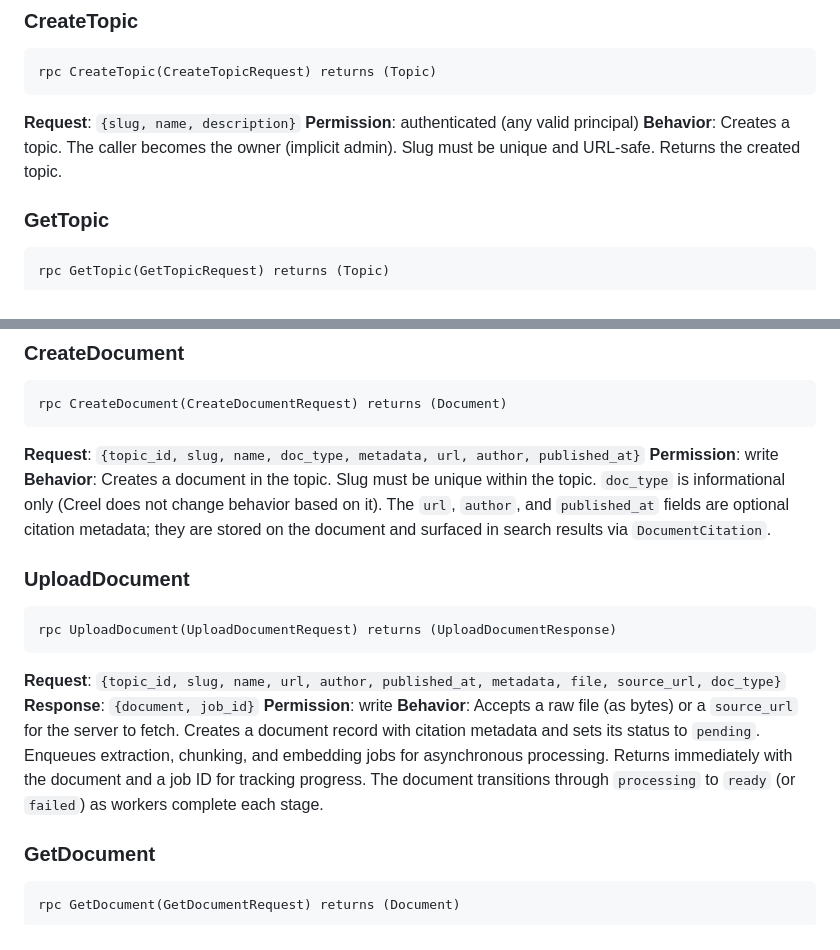
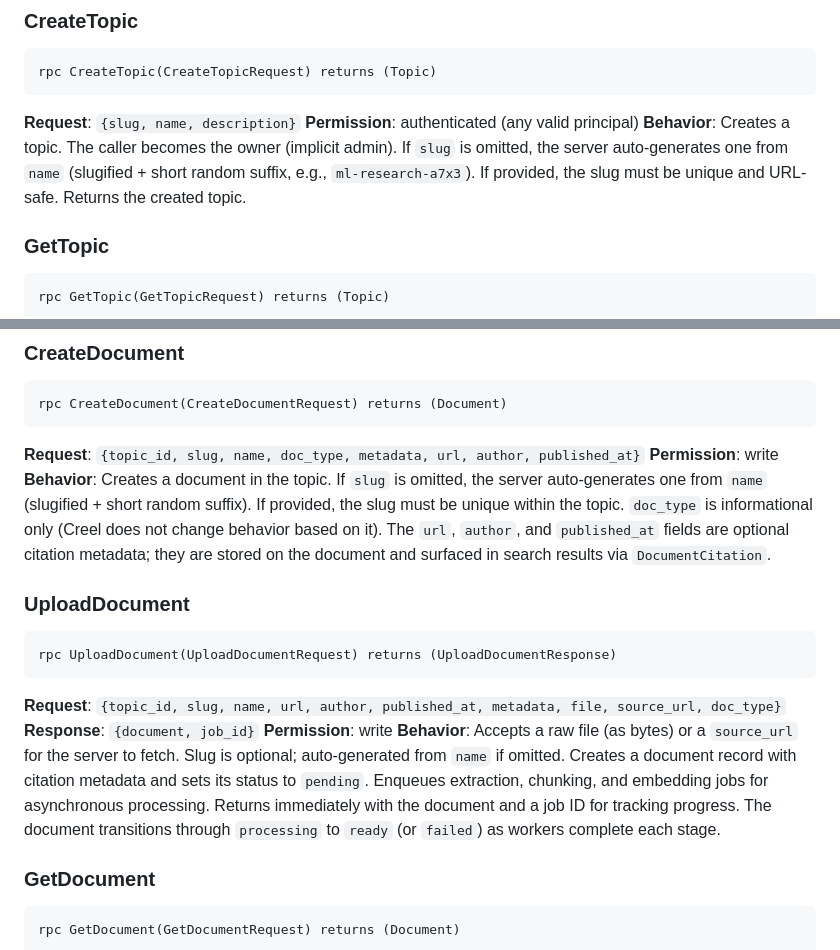
Before and after one commit to Tight-Line/creel, a Markdown page: docs/API_REFERENCE.md, 2 parts joined by grey strips. Drawn GitHub-style.

Commit message:
Make slugs optional with auto-generation from name
Topic and document slugs are now auto-generated (slugified name + short
random suffix) when omitted. Explicit slugs still work for users who
want human-readable addresses.

```diff
--- a/docs/API_REFERENCE.md
+++ b/docs/API_REFERENCE.md
@@ -18,7 +18,7 @@ rpc CreateTopic(CreateTopicRequest) returns (Topic)
 
 **Request**: `{slug, name, description}`
 **Permission**: authenticated (any valid principal)
-**Behavior**: Creates a topic. The caller becomes the owner (implicit admin). Slug must be unique and URL-safe. Returns the created topic.
+**Behavior**: Creates a topic. The caller becomes the owner (implicit admin). If `slug` is omitted, the server auto-generates one from `name` (slugified + short random suffix, e.g., `ml-research-a7x3`). If provided, the slug must be unique and URL-safe. Returns the created topic.
 
 ### GetTopic
 
@@ -104,7 +104,7 @@ rpc CreateDocument(CreateDocumentRequest) returns (Document)
 
 **Request**: `{topic_id, slug, name, doc_type, metadata, url, author, published_at}`
 **Permission**: write
-**Behavior**: Creates a document in the topic. Slug must be unique within the topic. `doc_type` is informational only (Creel does not change behavior based on it). The `url`, `author`, and `published_at` fields are optional citation metadata; they are stored on the document and surfaced in search results via `DocumentCitation`.
+**Behavior**: Creates a document in the topic. If `slug` is omitted, the server auto-generates one from `name` (slugified + short random suffix). If provided, the slug must be unique within the topic. `doc_type` is informational only (Creel does not change behavior based on it). The `url`, `author`, and `published_at` fields are optional citation metadata; they are stored on the document and surfaced in search results via `DocumentCitation`.
 
 ### UploadDocument
 
@@ -115,7 +115,7 @@ rpc UploadDocument(UploadDocumentRequest) returns (UploadDocumentResponse)
 **Request**: `{topic_id, slug, name, url, author, published_at, metadata, file, source_url, doc_type}`
 **Response**: `{document, job_id}`
 **Permission**: write
-**Behavior**: Accepts a raw file (as bytes) or a `source_url` for the server to fetch. Creates a document record with citation metadata and sets its status to `pending`. Enqueues extraction, chunking, and embedding jobs for asynchronous processing. Returns immediately with the document and a job ID for tracking progress. The document transitions through `processing` to `ready` (or `failed`) as workers complete each stage.
+**Behavior**: Accepts a raw file (as bytes) or a `source_url` for the server to fetch. Slug is optional; auto-generated from `name` if omitted. Creates a document record with citation metadata and sets its status to `pending`. Enqueues extraction, chunking, and embedding jobs for asynchronous processing. Returns immediately with the document and a job ID for tracking progress. The document transitions through `processing` to `ready` (or `failed`) as workers complete each stage.
 
 ### GetDocument
 
```
Also changed, not shown: docs/ARCHITECTURE.md (+2 -2 lines).
